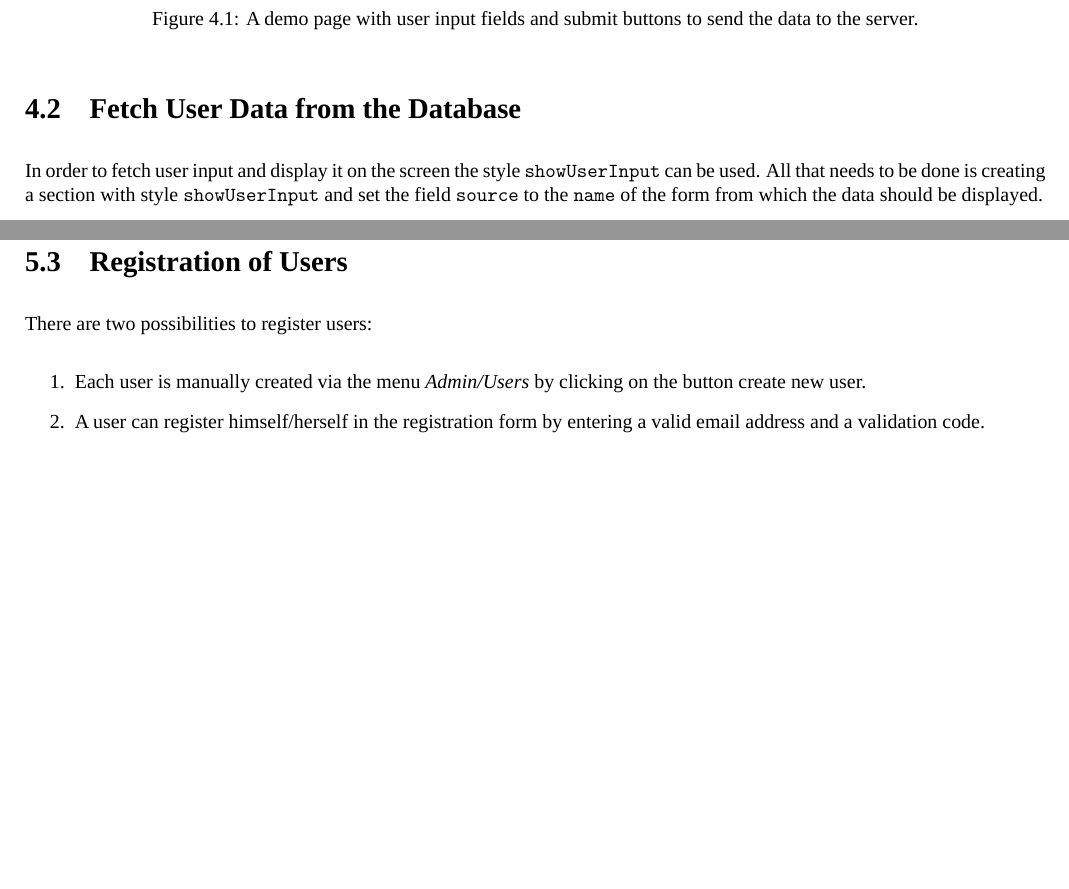
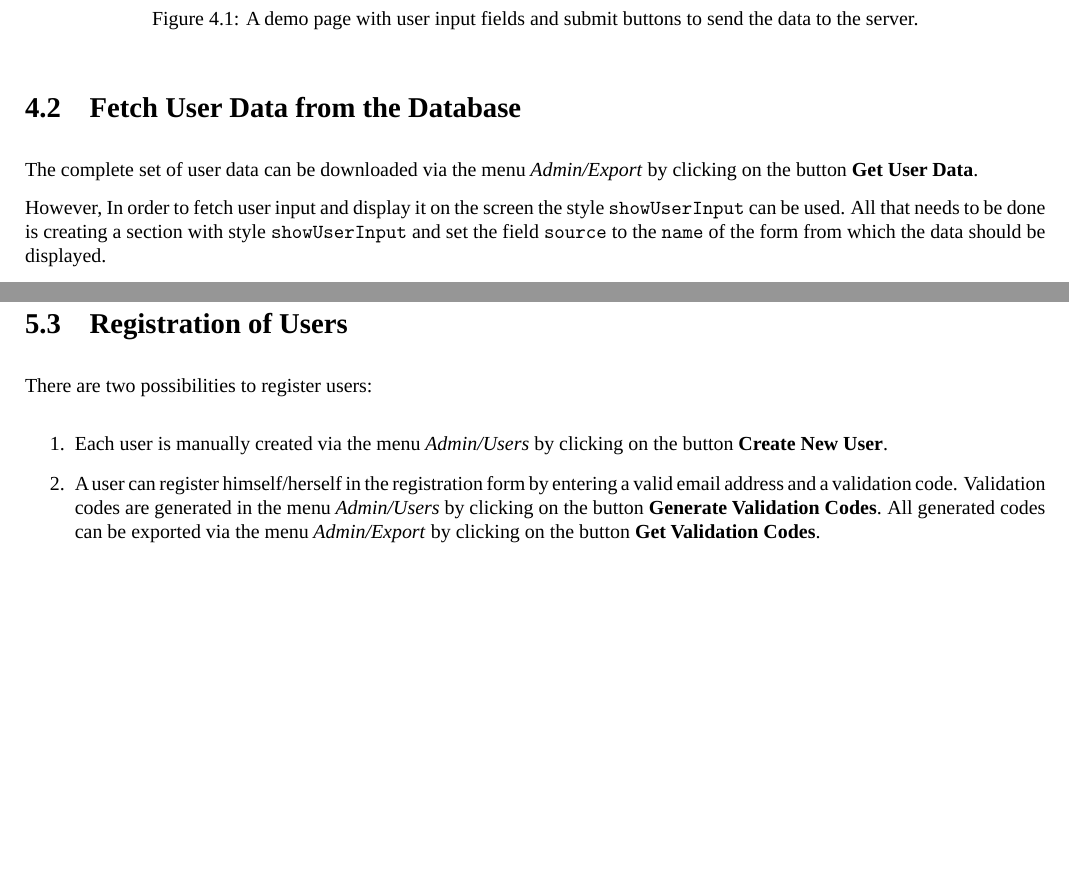
Before and after one commit to humdek-unibe-ch/sh-docs-tutorial, a LaTeX book (tutorial.tex): two parts of pages 13 and 15 of 16, joined at a grey line, cut so that both start at the same text, the shorter picture padded with empty space. Compiled offline with LuaLaTeX; a missing font is replaced by an installed copy or a similar font.

Commit message:
update to v1.0.1

```diff
--- a/tutorial.tex
+++ b/tutorial.tex
@@ -529,7 +530,9 @@ This difference is configured by checking (store incrementally) or unchecking (u
 
 \section{Fetch User Data from the Database}
 
-In order to fetch user input and display it on the screen the style \texttt{showUserInput} can be used.
+The complete set of user data can be downloaded via the menu \emph{Admin/Export} by clicking on the button \textbf{Get User Data}.
+
+However, In order to fetch user input and display it on the screen the style \texttt{showUserInput} can be used.
 All that needs to be done is creating a section with style \texttt{showUserInput} and set the field \texttt{source} to the \texttt{name} of the form from which the data should be displayed.
 
 As a demonstration let's add a new section page (set \emph{Page Type} to \texttt{Sections}) with keyword \Colorbox{light-gray}{\lstinline[columns=fixed]|show_user_input|} and title \Colorbox{light-gray}{\lstinline[columns=fixed]|Show User Input|} to the demo application.
@@ -588,8 +591,10 @@ Manage the access right of each group by checking or unchecking the appropriate
 There are two possibilities to register users:
 
 \begin{enumerate}
-    \item Each user is manually created via the menu \emph{Admin/Users} by clicking on the button create new user.
+    \item Each user is manually created via the menu \emph{Admin/Users} by clicking on the button \textbf{Create New User}.
     \item A user can register himself/herself in the registration form by entering a valid email address and a validation code.
+        Validation codes are generated in the menu \emph{Admin/Users} by clicking on the button \textbf{Generate Validation Codes}.
+        All generated codes can be exported via the menu \emph{Admin/Export} by clicking on the button \textbf{Get Validation Codes}.
 \end{enumerate}
 
 
```
Also changed, not shown: tutorial.pdf, tutorial.tex (7 more changed lines).
